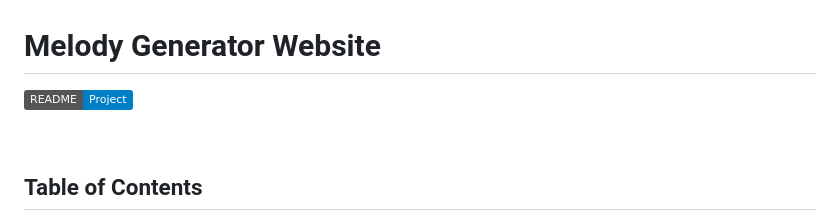
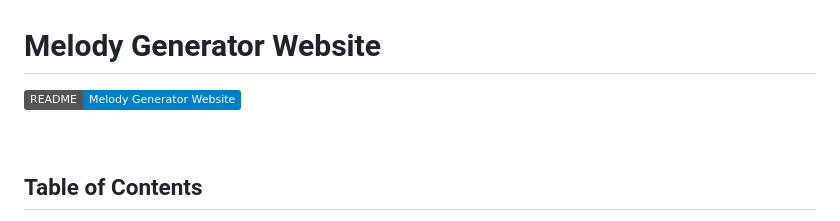
Before and after one commit to thesahibnanda/Melody_Generator_DeepLearning_Website, a Markdown page: README.md, the part around the change. Drawn GitHub-style; badges without logos.

Commit message:
docs: updated README.md

```diff
--- a/README.md
+++ b/README.md
@@ -1,5 +1,5 @@
 # **Melody Generator Website**
-![README](https://img.shields.io/badge/README-Project-blue.svg)
+![README](https://img.shields.io/badge/README-Melody_Generator_Website-blue.svg)
 
 <br>
 
```
